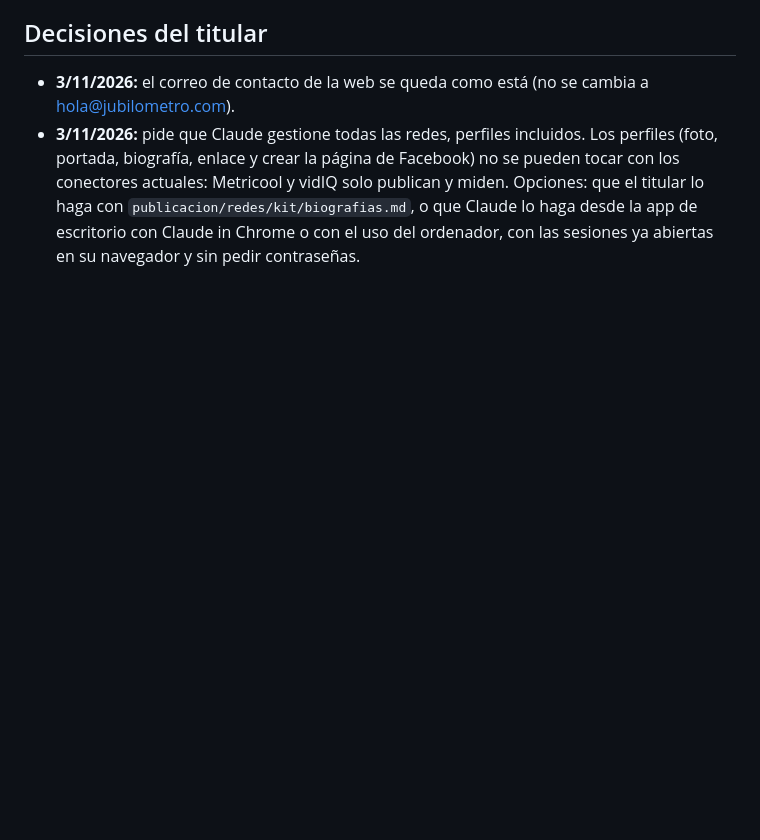
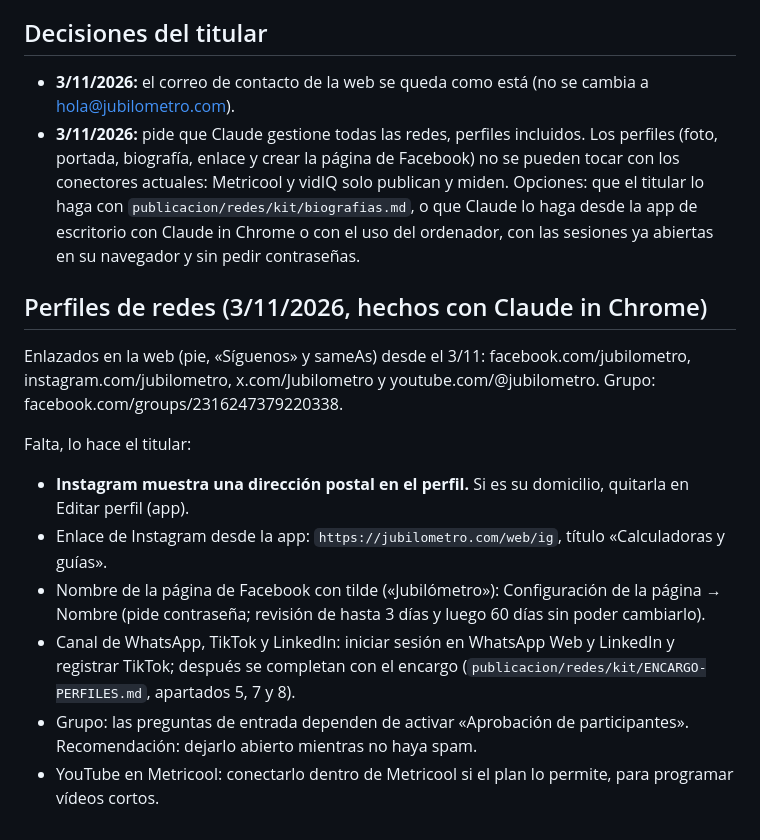
Before and after one commit to plobatoic/Jubilometro, a Markdown page: publicacion/PENDIENTES.md, the part around the change. GitHub-like rendering; blank space fills up the shorter version.

Commit message:
Redes: perfiles de Facebook, Instagram, X y YouTube enlazados en la web
Opción jm_redes por la API: aparecen en el pie («Síguenos») y en el sameAs de
la organización. Pendientes del titular apuntados.

Co-Authored-By: Claude Opus 5.5 <noreply@anthropic.com>
Claude-Session: https://claude.ai/code/session_01MKVEEroLSxN4Zbyrnb7Sh7

```diff
--- a/publicacion/PENDIENTES.md
+++ b/publicacion/PENDIENTES.md
@@ -113,3 +113,15 @@ Sin fecha fija: cifras del Imserso y teléfonos cada trimestre, y más guías co
 
 - **3/11/2026:** el correo de contacto de la web se queda como está (no se cambia a hola@jubilometro.com).
 - **3/11/2026:** pide que Claude gestione todas las redes, perfiles incluidos. Los perfiles (foto, portada, biografía, enlace y crear la página de Facebook) no se pueden tocar con los conectores actuales: Metricool y vidIQ solo publican y miden. Opciones: que el titular lo haga con `publicacion/redes/kit/biografias.md`, o que Claude lo haga desde la app de escritorio con Claude in Chrome o con el uso del ordenador, con las sesiones ya abiertas en su navegador y sin pedir contraseñas.
+
+## Perfiles de redes (3/11/2026, hechos con Claude in Chrome)
+
+Enlazados en la web (pie, «Síguenos» y sameAs) desde el 3/11: facebook.com/jubilometro, instagram.com/jubilometro, x.com/Jubilometro y youtube.com/@jubilometro. Grupo: facebook.com/groups/2316247379220338.
+
+Falta, lo hace el titular:
+- **Instagram muestra una dirección postal en el perfil.** Si es su domicilio, quitarla en Editar perfil (app).
+- Enlace de Instagram desde la app: `https://jubilometro.com/web/ig`, título «Calculadoras y guías».
+- Nombre de la página de Facebook con tilde («Jubilómetro»): Configuración de la página → Nombre (pide contraseña; revisión de hasta 3 días y luego 60 días sin poder cambiarlo).
+- Canal de WhatsApp, TikTok y LinkedIn: iniciar sesión en WhatsApp Web y LinkedIn y registrar TikTok; después se completan con el encargo (`publicacion/redes/kit/ENCARGO-PERFILES.md`, apartados 5, 7 y 8).
+- Grupo: las preguntas de entrada dependen de activar «Aprobación de participantes». Recomendación: dejarlo abierto mientras no haya spam.
+- YouTube en Metricool: conectarlo dentro de Metricool si el plan lo permite, para programar vídeos cortos.
```
